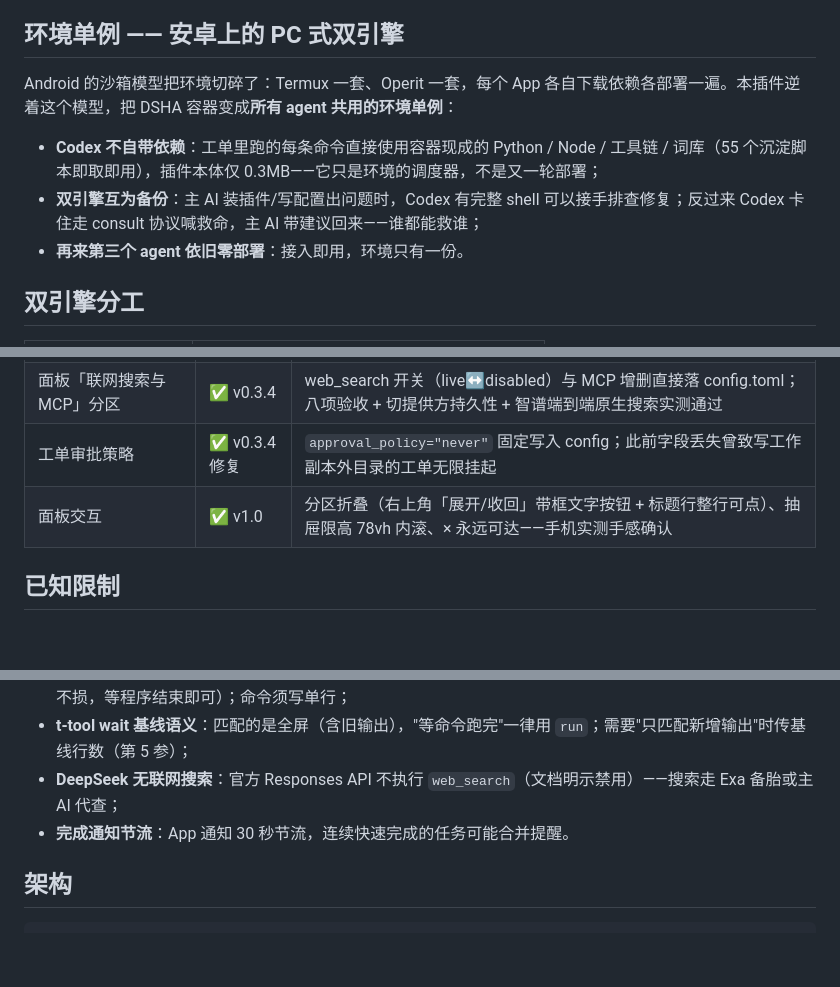
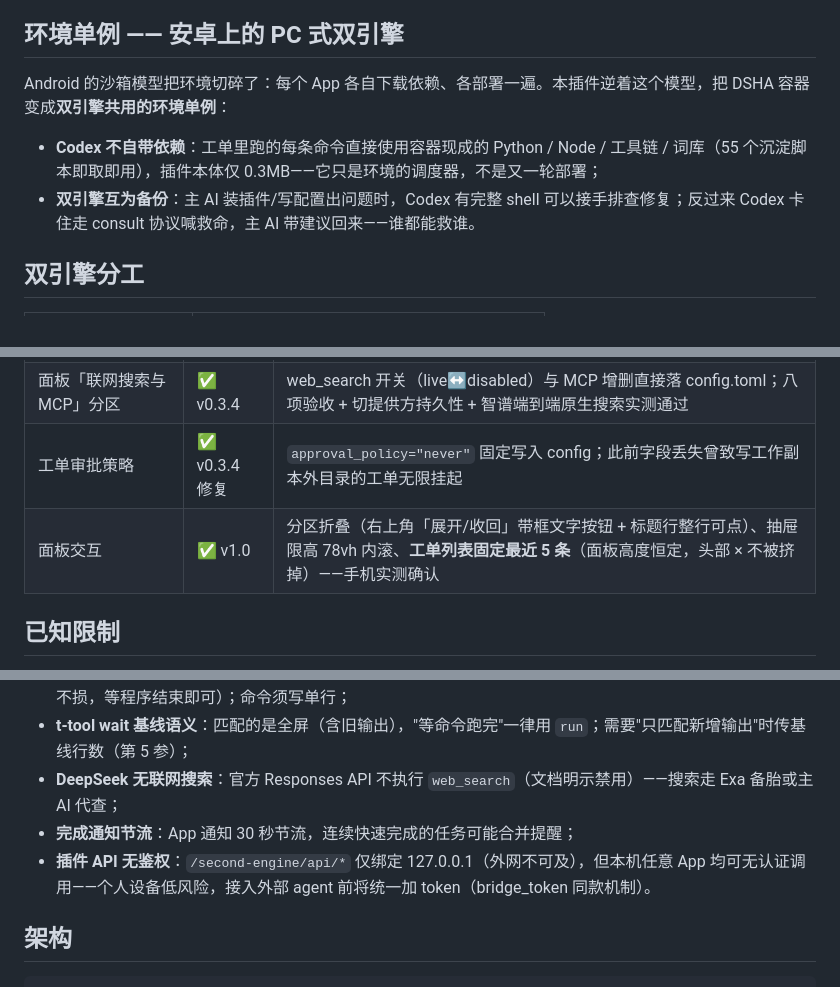
Before and after one commit to fengyu-12/dsh-second-engine, a Markdown page: README.md, 3 parts joined by grey strips. Drawn GitHub-style; blank space fills up the shorter version.

Commit message:
docs: 环境单例段收敛(去未实测的跨App例举/第三agent声明)+面板交互行更新为固定5条+已知限制补API无鉴权披露

```diff
--- a/README.md
+++ b/README.md
@@ -29,11 +29,10 @@
 
 ## 环境单例 —— 安卓上的 PC 式双引擎
 
-Android 的沙箱模型把环境切碎了：Termux 一套、Operit 一套，每个 App 各自下载依赖各部署一遍。本插件逆着这个模型，把 DSHA 容器变成**所有 agent 共用的环境单例**：
+Android 的沙箱模型把环境切碎了：每个 App 各自下载依赖、各部署一遍。本插件逆着这个模型，把 DSHA 容器变成**双引擎共用的环境单例**：
 
 - **Codex 不自带依赖**：工单里跑的每条命令直接使用容器现成的 Python / Node / 工具链 / 词库（55 个沉淀脚本即取即用），插件本体仅 0.3MB——它只是环境的调度器，不是又一轮部署；
-- **双引擎互为备份**：主 AI 装插件/写配置出问题时，Codex 有完整 shell 可以接手排查修复；反过来 Codex 卡住走 consult 协议喊救命，主 AI 带建议回来——谁都能救谁；
-- **再来第三个 agent 依旧零部署**：接入即用，环境只有一份。
+- **双引擎互为备份**：主 AI 装插件/写配置出问题时，Codex 有完整 shell 可以接手排查修复；反过来 Codex 卡住走 consult 协议喊救命，主 AI 带建议回来——谁都能救谁。
 
 ## 双引擎分工
 
@@ -122,7 +121,7 @@ pnpm install
 | Exa MCP（可选外挂） | ⚠️ 限额 | `https://mcp.exa.ai/mcp` 匿名可用但有隐性限额（偶发 rate limit，重试即可）；正式用去 exa.ai 注册免费 key |
 | 面板「联网搜索与 MCP」分区 | ✅ v0.3.4 | web_search 开关（live↔disabled）与 MCP 增删直接落 config.toml；八项验收 + 切提供方持久性 + 智谱端到端原生搜索实测通过 |
 | 工单审批策略 | ✅ v0.3.4 修复 | `approval_policy="never"` 固定写入 config；此前字段丢失曾致写工作副本外目录的工单无限挂起 |
-| 面板交互 | ✅ v1.0 | 分区折叠（右上角「展开/收回」带框文字按钮 + 标题行整行可点）、抽屉限高 78vh 内滚、× 永远可达——手机实测手感确认 |
+| 面板交互 | ✅ v1.0 | 分区折叠（右上角「展开/收回」带框文字按钮 + 标题行整行可点）、抽屉限高 78vh 内滚、**工单列表固定最近 5 条**（面板高度恒定，头部 × 不被挤掉）——手机实测确认 |
 
 ## 已知限制
 
@@ -133,7 +132,8 @@ pnpm install
 - **t-tool run 前提**：目标会话须停在 shell 提示符；pane 正跑前台程序时哨兵等不到，表现为 TIMEOUT（会话不损，等程序结束即可）；命令须写单行；
 - **t-tool wait 基线语义**：匹配的是全屏（含旧输出），"等命令跑完"一律用 `run`；需要"只匹配新增输出"时传基线行数（第 5 参）；
 - **DeepSeek 无联网搜索**：官方 Responses API 不执行 `web_search`（文档明示禁用）——搜索走 Exa 备胎或主 AI 代查；
-- **完成通知节流**：App 通知 30 秒节流，连续快速完成的任务可能合并提醒。
+- **完成通知节流**：App 通知 30 秒节流，连续快速完成的任务可能合并提醒；
+- **插件 API 无鉴权**：`/second-engine/api/*` 仅绑定 127.0.0.1（外网不可及），但本机任意 App 均可无认证调用——个人设备低风险，接入外部 agent 前将统一加 token（bridge_token 同款机制）。
 
 ## 架构
 
```
